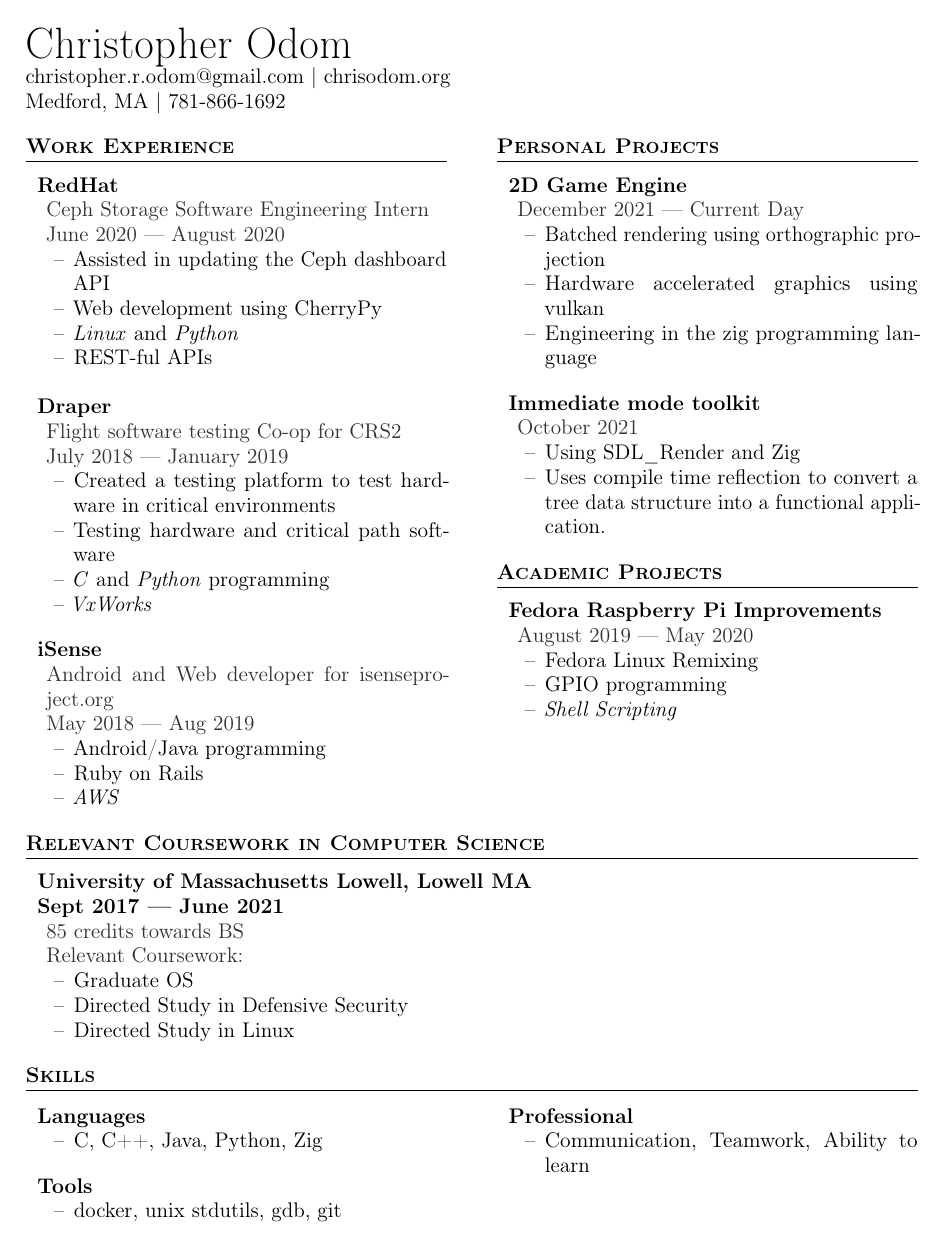
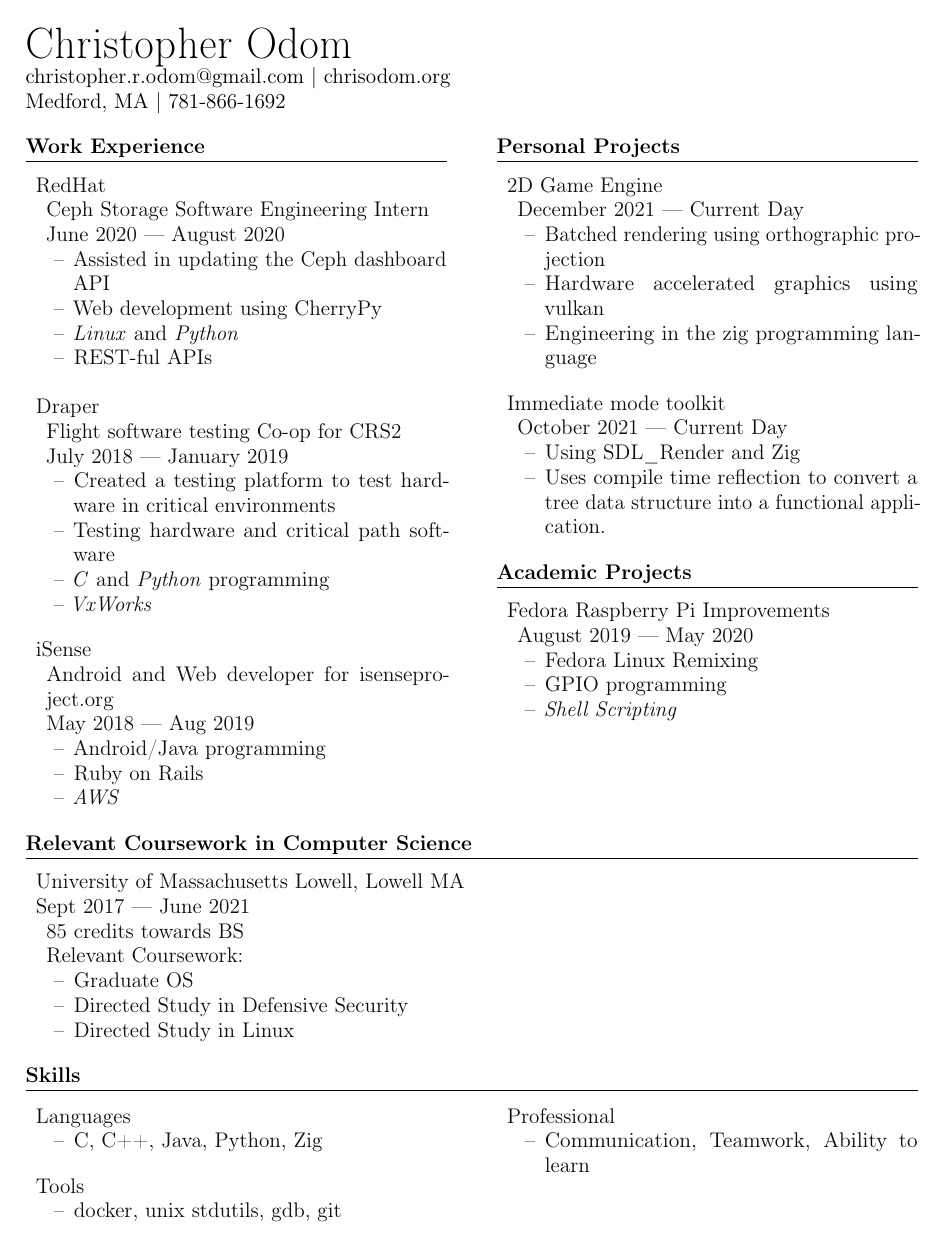
Before and after one commit to Codom/codom.github.io.old, a LaTeX CV (src/resume.tex): the whole page. Compiled offline with pdfLaTeX.

Commit message:
Minor resume update

```diff
--- a/src/resume.tex
+++ b/src/resume.tex
@@ -37,13 +37,13 @@
 }
 
 \titleformat{\section}
-{\large\bfseries\scshape}
+{\color{black}\large\bfseries}
 {}
 {0.ex}
 {}[\titlerule]
 
 \titleformat{\subsection}
-{\bf}
+{}
 {}
 {0.5em}
 {}
@@ -52,10 +52,11 @@
 \titlespacing{\subsection}{0em}{1em}{0em}
 \titlespacing{\subsubsection}{1em}{0em}{0.0em}
 
-\definecolor{darkgrey}{RGB}{050,050,050}
+\definecolor{grey}{RGB}{050,050,050}
+\definecolor{darkgrey}{RGB}{015,015,015}
 
 \titleformat{\subsubsection}
-{\color{darkgrey}}
+{}
 {}
 {0em}
 {}
@@ -66,15 +67,16 @@
 
 \begin{document}
 \setlength\multicolsep{0pt}
-
 \pagenumbering{gobble}
 
 
 \title{R\'esum\'e}
+
 \author{Christopher Odom}
 
 \maketitle
 
+\color{darkgrey}
 \vspace{1em}
 
 \begin{multicols}{2}
@@ -121,7 +123,7 @@
 \end{itemize}
 
 \subsection{Immediate mode toolkit}
-\subsubsection{October 2021}
+\subsubsection{October 2021 --- Current Day}
 \begin{itemize}[noitemsep, topsep=0pt]
 	\item[--] Using SDL\_Render and Zig
 	\item[--] Uses compile time reflection to convert
```
Also changed, not shown: resume.pdf.
